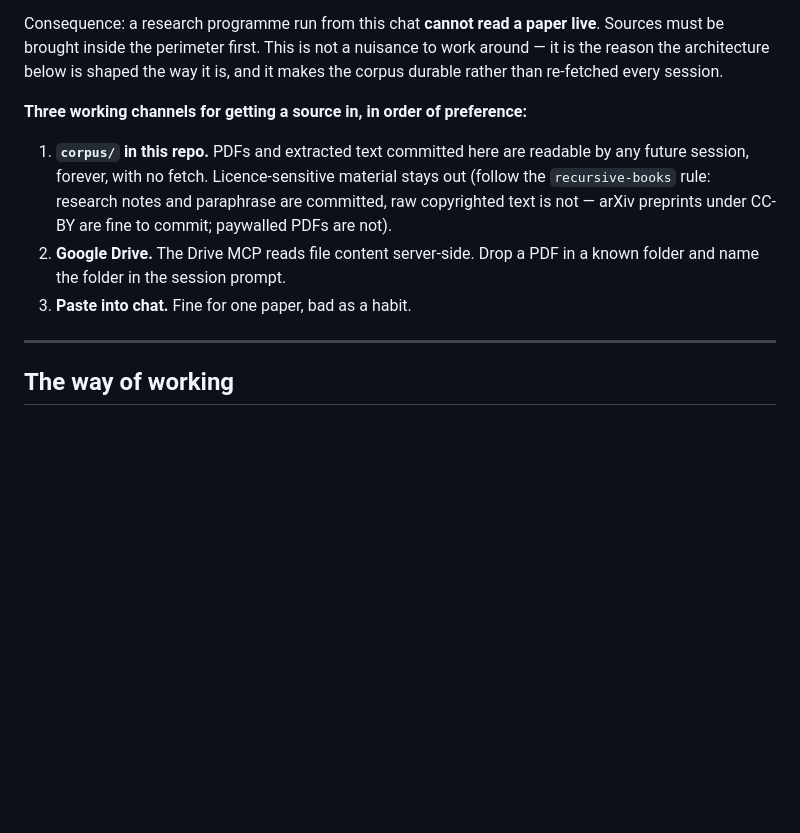
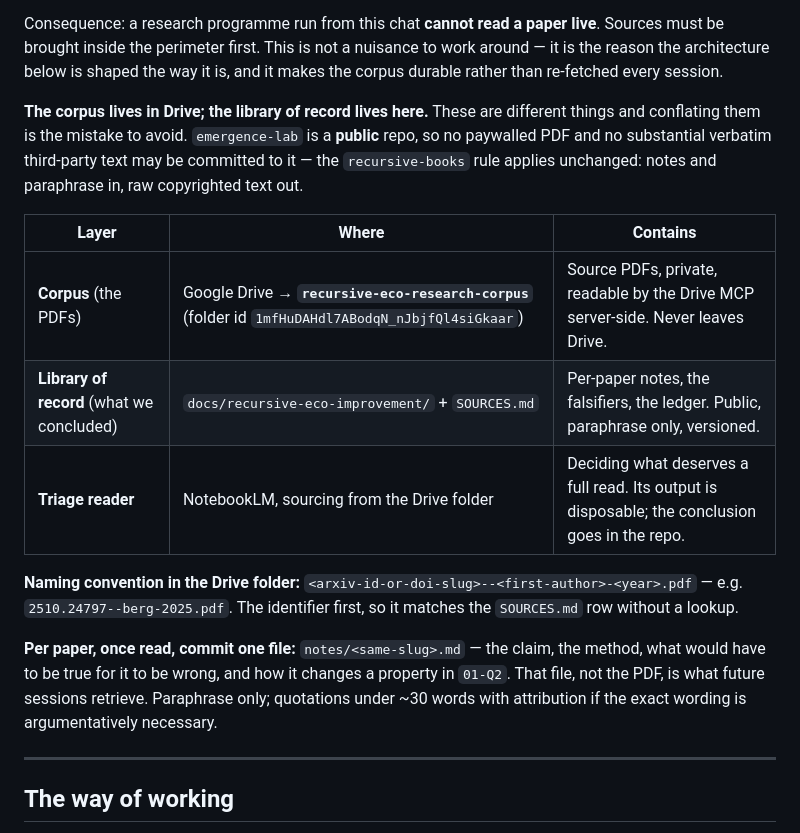
Before and after one commit to PlayfulProcess/emergence-lab, a Markdown page: docs/recursive-eco-improvement/00-AGENDA.md, the part around the change. Drawn GitHub-style; blank space fills up the shorter version.

Commit message:
Corpus architecture: private Drive for PDFs, public repo for conclusions
Separates the source corpus from the library of record. emergence-lab is public,
so paywalled PDFs and substantial verbatim third-party text cannot live here; the
recursive-books copyright rule applies unchanged.

- PDFs: Google Drive folder recursive-eco-research-corpus, readable server-side by
  the Drive MCP, which also sidesteps the egress block on arXiv and journal hosts.
- Conclusions: docs/recursive-eco-improvement/notes/, one paraphrase-only file per
  source, named for its identifier so it matches its SOURCES.md row directly.
- NotebookLM is positioned as a triage reader whose output is disposable, not as
  the library of record — its notebooks are not retrievable by a Claude Code session.

Co-Authored-By: Claude Opus 5 <noreply@anthropic.com>
Claude-Session: https://claude.ai/code/session_01LdmZHKwep5s1PVcDvUJs9j

```diff
--- a/docs/recursive-eco-improvement/00-AGENDA.md
+++ b/docs/recursive-eco-improvement/00-AGENDA.md
@@ -30,15 +30,26 @@ must be brought inside the perimeter first. This is not a nuisance to work aroun
 the reason the architecture below is shaped the way it is, and it makes the corpus durable
 rather than re-fetched every session.
 
-**Three working channels for getting a source in, in order of preference:**
+**The corpus lives in Drive; the library of record lives here.** These are different
+things and conflating them is the mistake to avoid. `emergence-lab` is a **public** repo, so
+no paywalled PDF and no substantial verbatim third-party text may be committed to it —
+the `recursive-books` rule applies unchanged: notes and paraphrase in, raw copyrighted
+text out.
 
-1. **`corpus/` in this repo.** PDFs and extracted text committed here are readable by any
-   future session, forever, with no fetch. Licence-sensitive material stays out (follow the
-   `recursive-books` rule: research notes and paraphrase are committed, raw copyrighted
-   text is not — arXiv preprints under CC-BY are fine to commit; paywalled PDFs are not).
-2. **Google Drive.** The Drive MCP reads file content server-side. Drop a PDF in a known
-   folder and name the folder in the session prompt.
-3. **Paste into chat.** Fine for one paper, bad as a habit.
+| Layer | Where | Contains |
+|---|---|---|
+| **Corpus** (the PDFs) | Google Drive → **`recursive-eco-research-corpus`** (folder id `1mfHuDAHdl7ABodqN_nJbjfQl4siGkaar`) | Source PDFs, private, readable by the Drive MCP server-side. Never leaves Drive. |
+| **Library of record** (what we concluded) | `docs/recursive-eco-improvement/` + `SOURCES.md` | Per-paper notes, the falsifiers, the ledger. Public, paraphrase only, versioned. |
+| **Triage reader** | NotebookLM, sourcing from the Drive folder | Deciding what deserves a full read. Its output is disposable; the conclusion goes in the repo. |
+
+**Naming convention in the Drive folder:** `<arxiv-id-or-doi-slug>--<first-author>-<year>.pdf`
+— e.g. `2510.24797--berg-2025.pdf`. The identifier first, so it matches the `SOURCES.md` row
+without a lookup.
+
+**Per paper, once read, commit one file:** `notes/<same-slug>.md` — the claim, the method,
+what would have to be true for it to be wrong, and how it changes a property in `01-Q2`.
+That file, not the PDF, is what future sessions retrieve. Paraphrase only; quotations under
+~30 words with attribution if the exact wording is argumentatively necessary.
 
 ---
 
```
Also changed, not shown: 1 other file.
